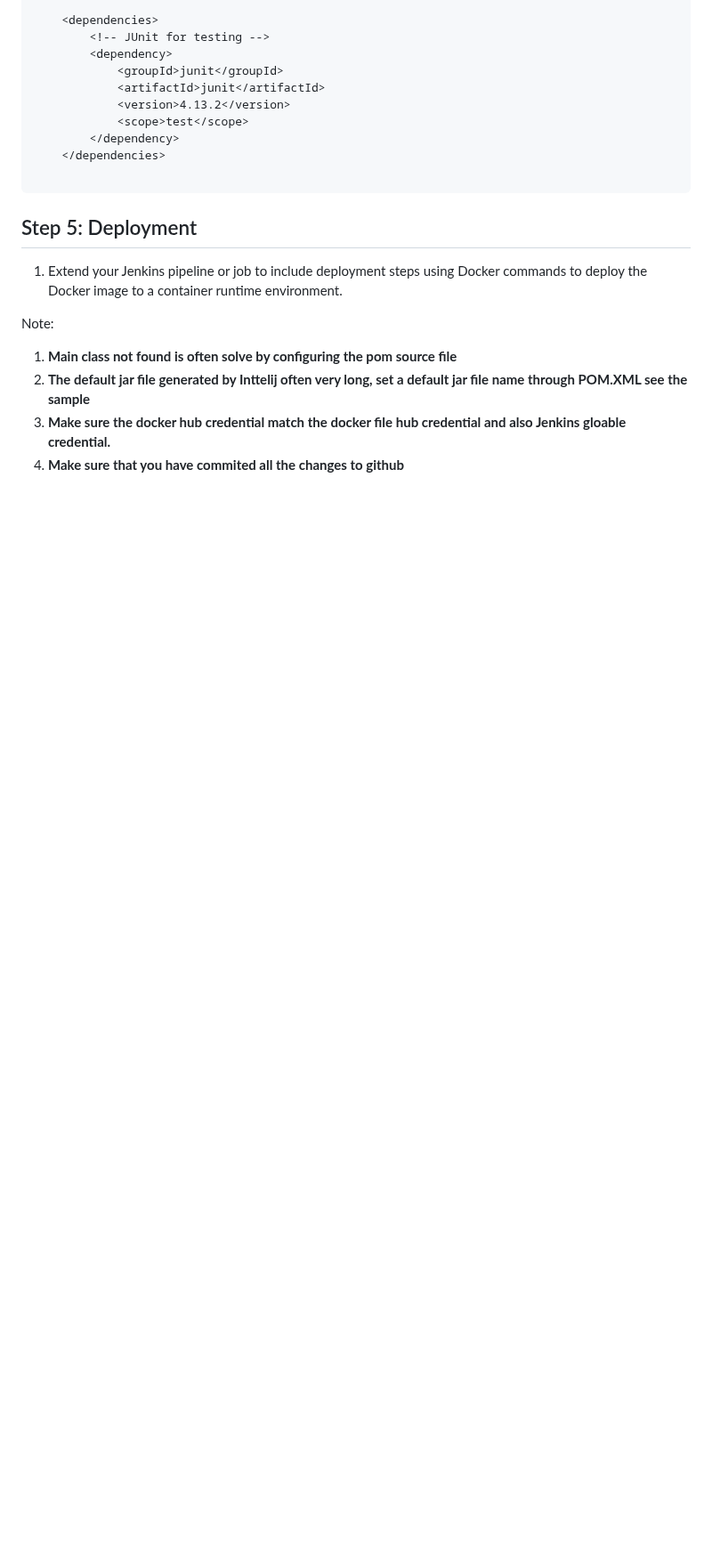
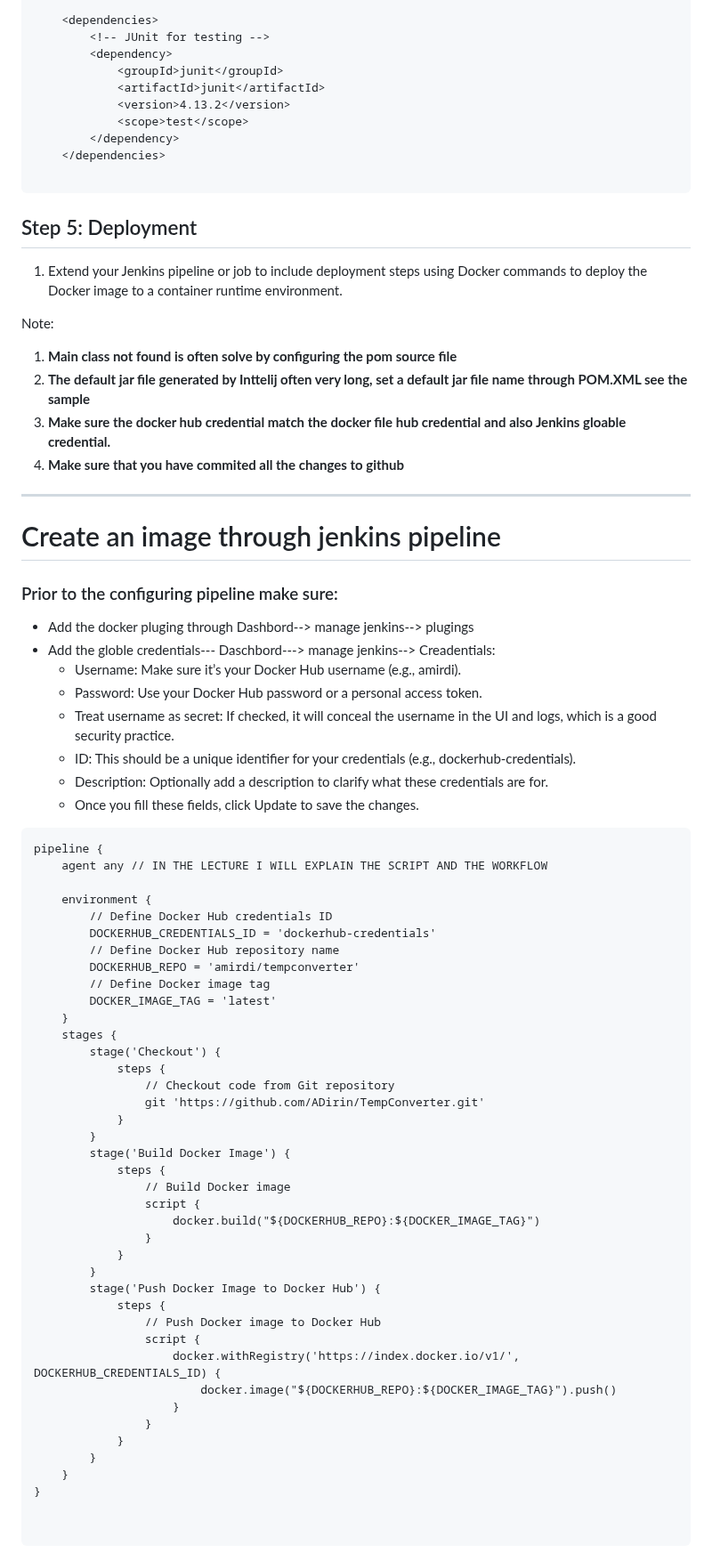
Before and after one commit to ADirin/OTP1_LectureMaterial, a Markdown page: Week 6/introduction to Docker.md, the part around the change. Shown at 89% size. Drawn GitHub-style; blank space fills up the shorter version.

````diff
--- a/Week 6/introduction to Docker.md
+++ b/Week 6/introduction to Docker.md
@@ -456,3 +456,62 @@ Note:
 2. **The default jar file generated by Inttelij often very long, set a default jar file name through POM.XML see the sample**
 3. **Make sure the docker hub credential match the docker file hub credential and also Jenkins gloable credential.**
 4. **Make sure that you have commited all the changes to github**
+
+-----------------------------------------
+
+# Create an image through jenkins pipeline
+
+### Prior to the configuring pipeline make sure:
+- Add the docker pluging through Dashbord--> manage jenkins--> plugings
+- Add the globle credentials--- Daschbord---> manage jenkins--> Creadentials:
+  -  Username: Make sure it’s your Docker Hub username (e.g., amirdi).
+  - Password: Use your Docker Hub password or a personal access token.
+  - Treat username as secret: If checked, it will conceal the username in the UI and logs, which is a good security practice.
+  - ID: This should be a unique identifier for your credentials (e.g., dockerhub-credentials).
+  - Description: Optionally add a description to clarify what these credentials are for.
+  - Once you fill these fields, click Update to save the changes.
+
+
+
+```pipeline
+pipeline {
+    agent any // IN THE LECTURE I WILL EXPLAIN THE SCRIPT AND THE WORKFLOW
+
+    environment {
+        // Define Docker Hub credentials ID
+        DOCKERHUB_CREDENTIALS_ID = 'dockerhub-credentials'
+        // Define Docker Hub repository name
+        DOCKERHUB_REPO = 'amirdi/tempconverter'
+        // Define Docker image tag
+        DOCKER_IMAGE_TAG = 'latest'
+    }
+    stages {
+        stage('Checkout') {
+            steps {
+                // Checkout code from Git repository
+                git 'https://github.com/ADirin/TempConverter.git'
+            }
+        }
+        stage('Build Docker Image') {
+            steps {
+                // Build Docker image
+                script {
+                    docker.build("${DOCKERHUB_REPO}:${DOCKER_IMAGE_TAG}")
+                }
+            }
+        }
+        stage('Push Docker Image to Docker Hub') {
+            steps {
+                // Push Docker image to Docker Hub
+                script {
+                    docker.withRegistry('https://index.docker.io/v1/', DOCKERHUB_CREDENTIALS_ID) {
+                        docker.image("${DOCKERHUB_REPO}:${DOCKER_IMAGE_TAG}").push()
+                    }
+                }
+            }
+        }
+    }
+}
+
+
+```
````
